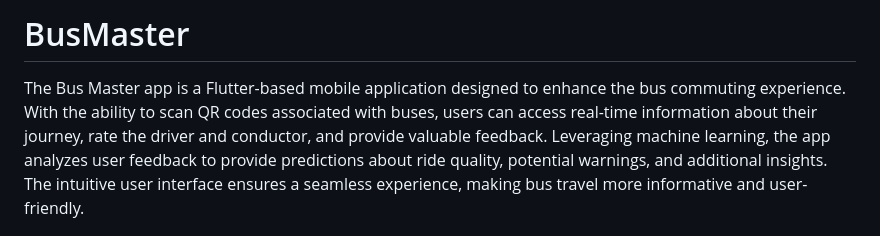
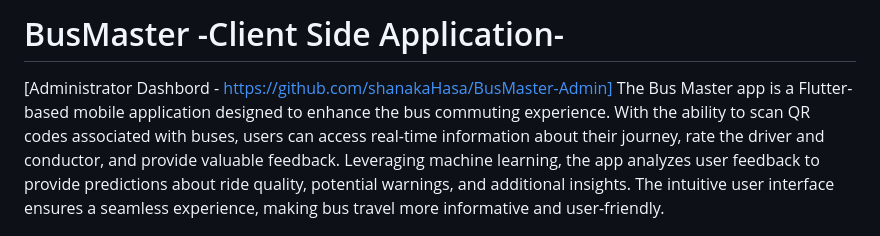
Before and after one commit to save-snowden/BusMaster-Android-Full, a Markdown page: README.md, the part around the change. Drawn GitHub-style.

```diff
--- a/README.md
+++ b/README.md
@@ -1,5 +1,6 @@
-# BusMaster
+# BusMaster -Client Side Application-
 
+[Administrator Dashbord - https://github.com/shanakaHasa/BusMaster-Admin]
 The Bus Master app is a Flutter-based mobile application designed to enhance the bus commuting experience. With the ability to scan QR codes associated with buses, users can access real-time information about their journey, rate the driver and conductor, and provide valuable feedback. Leveraging machine learning, the app analyzes user feedback to provide predictions about ride quality, potential warnings, and additional insights. The intuitive user interface ensures a seamless experience, making bus travel more informative and user-friendly.
 
 ## Getting Started
```
